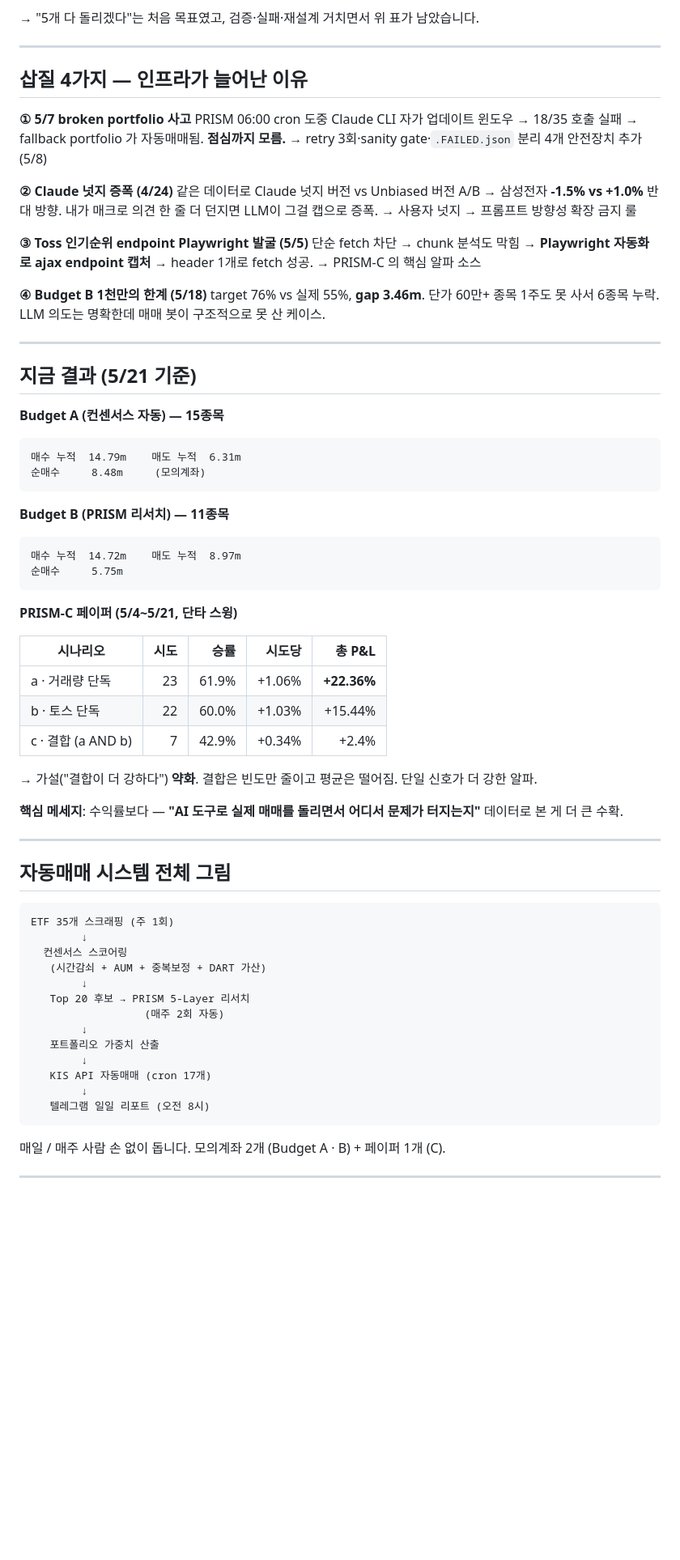
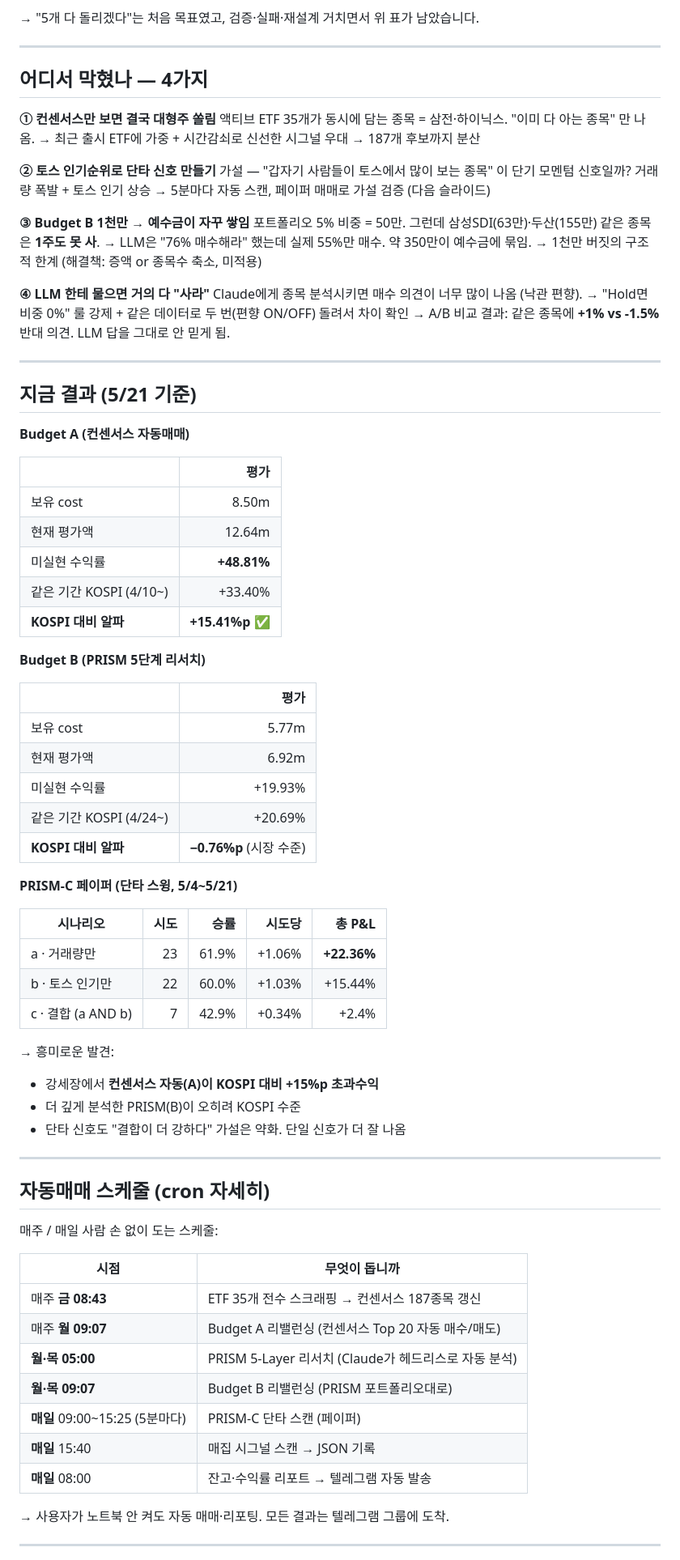
Before and after one commit to woogamer/quant-claude-workshop, a Markdown page: docs/SLIDES.md, the part around one of its changes. Shown at 81% size. Rendered like a GitHub page; blank space fills up the shorter version.

Commit message:
Reshape mistakes slide for general audience, add schedule+telegram slides
Slide 4 rewritten in plain terms (large-cap pileup, Toss popularity
as signal, Budget B cash buildup, LLM optimism bias) — dropped the
technical incident/retry-logic framing that wouldn't land with a
non-engineering audience.

Slide 5 now reports KOSPI alpha: Budget A +48.81% vs KOSPI +33.40%
(alpha +15.41%p), Budget B +19.93% vs KOSPI +20.69% (≈ market).
Surprising result — simple consensus beats deep LLM research in the
current bull run.

Two new slides cover the cron schedule (ETF weekly, PRISM Mon/Thu,
daily reports) and the natural-language + Telegram path (cron for
the planned flow, one-line Telegram for anything else).

Presenter timing trimmed to fit 12 slides in 16 min (demo 7→5 min).

Co-Authored-By: Claude Opus 4.7 (1M context) <noreply@anthropic.com>

````diff
--- a/docs/SLIDES.md
+++ b/docs/SLIDES.md
@@ -46,72 +46,80 @@ footer: '2026.06.04 · 퀀트 동아리 × 테크그룹 AI 스터디'
 
 ---
 
-## 삽질 4가지 — 인프라가 늘어난 이유
+## 어디서 막혔나 — 4가지
 
-**① 5/7 broken portfolio 사고**
-PRISM 06:00 cron 도중 Claude CLI 자가 업데이트 윈도우 → 18/35 호출 실패 → fallback portfolio 가 자동매매됨. **점심까지 모름.**
-→ retry 3회·sanity gate·`.FAILED.json` 분리 4개 안전장치 추가 (5/8)
+**① 컨센서스만 보면 결국 대형주 쏠림**
+액티브 ETF 35개가 동시에 담는 종목 = 삼전·하이닉스. "이미 다 아는 종목" 만 나옴.
+→ 최근 출시 ETF에 가중 + 시간감쇠로 신선한 시그널 우대 → 187개 후보까지 분산
 
-**② Claude 넛지 증폭 (4/24)**
-같은 데이터로 Claude 넛지 버전 vs Unbiased 버전 A/B → 삼성전자 **-1.5% vs +1.0%** 반대 방향. 내가 매크로 의견 한 줄 더 던지면 LLM이 그걸 캡으로 증폭.
-→ 사용자 넛지 → 프롬프트 방향성 확장 금지 룰
+**② 토스 인기순위로 단타 신호 만들기**
+가설 — "갑자기 사람들이 토스에서 많이 보는 종목" 이 단기 모멘텀 신호일까?
+거래량 폭발 + 토스 인기 상승 → 5분마다 자동 스캔, 페이퍼 매매로 가설 검증 (다음 슬라이드)
 
-**③ Toss 인기순위 endpoint Playwright 발굴 (5/5)**
-단순 fetch 차단 → chunk 분석도 막힘 → **Playwright 자동화로 ajax endpoint 캡처** → header 1개로 fetch 성공.
-→ PRISM-C 의 핵심 알파 소스
+**③ Budget B 1천만 → 예수금이 자꾸 쌓임**
+포트폴리오 5% 비중 = 50만. 그런데 삼성SDI(63만)·두산(155만) 같은 종목은 **1주도 못 사**.
+→ LLM은 "76% 매수해라" 했는데 실제 55%만 매수. 약 350만이 예수금에 묶임.
+→ 1천만 버짓의 구조적 한계 (해결책: 증액 or 종목수 축소, 미적용)
 
-**④ Budget B 1천만의 한계 (5/18)**
-target 76% vs 실제 55%, **gap 3.46m**. 단가 60만+ 종목 1주도 못 사서 6종목 누락. LLM 의도는 명확한데 매매 봇이 구조적으로 못 산 케이스.
+**④ LLM 한테 물으면 거의 다 "사라"**
+Claude에게 종목 분석시키면 매수 의견이 너무 많이 나옴 (낙관 편향).
+→ "Hold면 비중 0%" 룰 강제 + 같은 데이터로 두 번(편향 ON/OFF) 돌려서 차이 확인
+→ A/B 비교 결과: 같은 종목에 **+1% vs -1.5%** 반대 의견. LLM 답을 그대로 안 믿게 됨.
 
 ---
 
 ## 지금 결과 (5/21 기준)
 
-**Budget A (컨센서스 자동) — 15종목**
-```
-매수 누적  14.79m    매도 누적  6.31m
-순매수     8.48m     (모의계좌)
-```
+**Budget A (컨센서스 자동매매)**
 
-**Budget B (PRISM 리서치) — 11종목**
-```
-매수 누적  14.72m    매도 누적  8.97m
-순매수     5.75m
-```
+| | 평가 |
+|---|---:|
+| 보유 cost | 8.50m |
+| 현재 평가액 | 12.64m |
+| 미실현 수익률 | **+48.81%** |
+| 같은 기간 KOSPI (4/10~) | +33.40% |
+| **KOSPI 대비 알파** | **+15.41%p** ✅ |
 
-**PRISM-C 페이퍼 (5/4~5/21, 단타 스윙)**
+**Budget B (PRISM 5단계 리서치)**
+
+| | 평가 |
+|---|---:|
+| 보유 cost | 5.77m |
+| 현재 평가액 | 6.92m |
+| 미실현 수익률 | +19.93% |
+| 같은 기간 KOSPI (4/24~) | +20.69% |
+| **KOSPI 대비 알파** | **−0.76%p** (시장 수준) |
+
+**PRISM-C 페이퍼 (단타 스윙, 5/4~5/21)**
 
 | 시나리오 | 시도 | 승률 | 시도당 | 총 P&L |
 |---|---:|---:|---:|---:|
-| a · 거래량 단독 | 23 | 61.9% | +1.06% | **+22.36%** |
-| b · 토스 단독 | 22 | 60.0% | +1.03% | +15.44% |
+| a · 거래량만 | 23 | 61.9% | +1.06% | **+22.36%** |
+| b · 토스 인기만 | 22 | 60.0% | +1.03% | +15.44% |
 | c · 결합 (a AND b) | 7 | 42.9% | +0.34% | +2.4% |
 
-→ 가설("결합이 더 강하다") **약화**. 결합은 빈도만 줄이고 평균은 떨어짐. 단일 신호가 더 강한 알파.
-
-**핵심 메세지**: 수익률보다 — **"AI 도구로 실제 매매를 돌리면서 어디서 문제가 터지는지"** 데이터로 본 게 더 큰 수확.
+→ 흥미로운 발견:
+- 강세장에서 **컨센서스 자동(A)이 KOSPI 대비 +15%p 초과수익**
+- 더 깊게 분석한 PRISM(B)이 오히려 KOSPI 수준
+- 단타 신호도 "결합이 더 강하다" 가설은 약화. 단일 신호가 더 잘 나옴
 
 ---
 
-## 자동매매 시스템 전체 그림
+## 자동매매 스케줄 (cron 자세히)
 
-```
-ETF 35개 스크래핑 (주 1회)
-        ↓
-  컨센서스 스코어링
-   (시간감쇠 + AUM + 중복보정 + DART 가산)
-        ↓
-   Top 20 후보 → PRISM 5-Layer 리서치
-                  (매주 2회 자동)
-        ↓
-   포트폴리오 가중치 산출
-        ↓
-   KIS API 자동매매 (cron 17개)
-        ↓
-   텔레그램 일일 리포트 (오전 8시)
-```
+매주 / 매일 사람 손 없이 도는 스케줄:
 
-매일 / 매주 사람 손 없이 돕니다. 모의계좌 2개 (Budget A · B) + 페이퍼 1개 (C).
+| 시점 | 무엇이 돕니까 |
+|---|---|
+| 매주 **금 08:43** | ETF 35개 전수 스크래핑 → 컨센서스 187종목 갱신 |
+| 매주 **월 09:07** | Budget A 리밸런싱 (컨센서스 Top 20 자동 매수/매도) |
+| **월·목 05:00** | PRISM 5-Layer 리서치 (Claude가 헤드리스로 자동 분석) |
+| **월·목 09:07** | Budget B 리밸런싱 (PRISM 포트폴리오대로) |
+| **매일** 09:00~15:25 (5분마다) | PRISM-C 단타 스캔 (페이퍼) |
+| **매일** 15:40 | 매집 시그널 스캔 → JSON 기록 |
+| **매일** 08:00 | 잔고·수익률 리포트 → 텔레그램 자동 발송 |
+
+→ 사용자가 노트북 안 켜도 자동 매매·리포팅. 모든 결과는 텔레그램 그룹에 도착.
 
 ---
 
````
Also changed, not shown: other parts of docs/SLIDES.md (+21 -10 lines), docs/PRESENTER_NOTES.md (+10 -9 lines).
